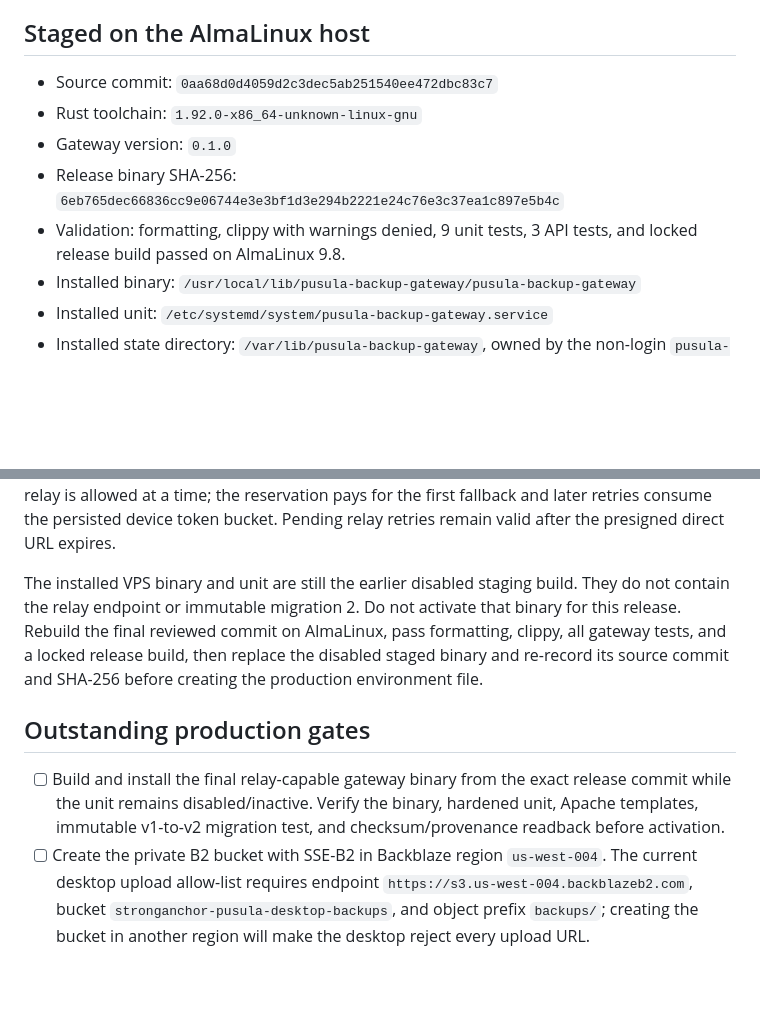
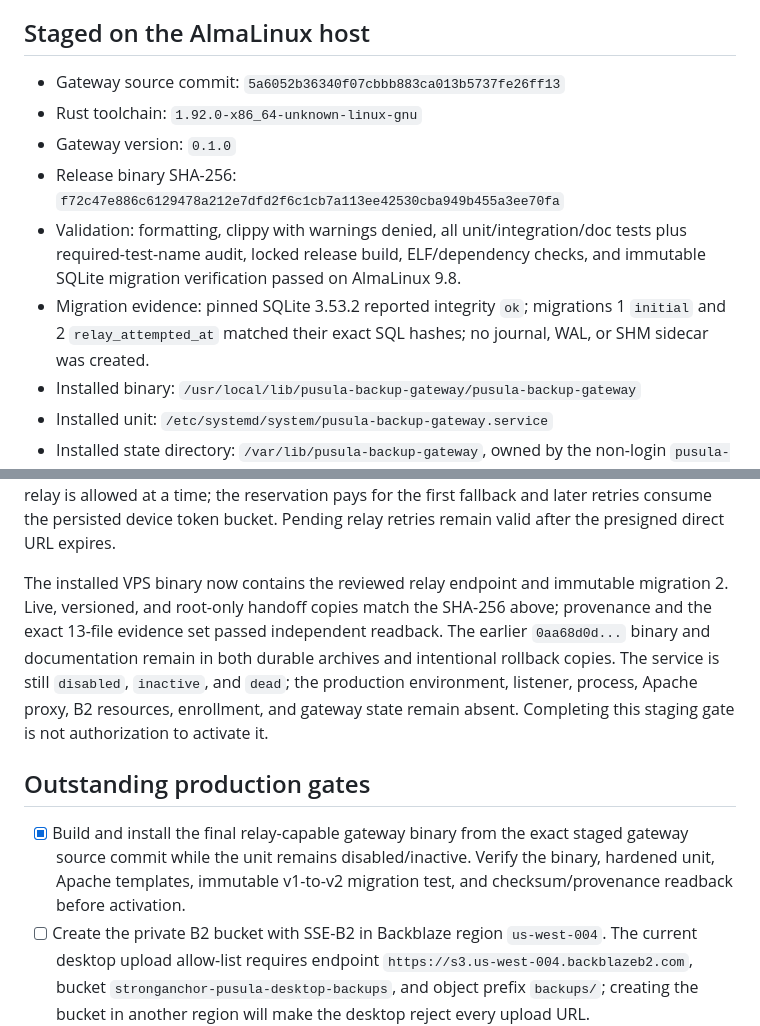
Before and after one commit to stronganchor/pusula-desktop, a Markdown page: docs/GATEWAY_DEPLOYMENT_READINESS.md, 2 parts joined by grey strips. GitHub-like rendering; blank space fills up the shorter version.

Commit message:
Update gateway deployment readiness (#3)
Record the verified relay-capable disabled staging state and keep the remaining production activation gates explicit.

```diff
--- a/docs/GATEWAY_DEPLOYMENT_READINESS.md
+++ b/docs/GATEWAY_DEPLOYMENT_READINESS.md
@@ -8,13 +8,17 @@ gateway failure must never prevent SQLite business writes.
 
 ## Staged on the AlmaLinux host
 
-- Source commit: `0aa68d0d4059d2c3dec5ab251540ee472dbc83c7`
+- Gateway source commit: `5a6052b36340f07cbbb883ca013b5737fe26ff13`
 - Rust toolchain: `1.92.0-x86_64-unknown-linux-gnu`
 - Gateway version: `0.1.0`
 - Release binary SHA-256:
-  `6eb765dec66836cc9e06744e3e3bf1d3e294b2221e24c76e3c37ea1c897e5b4c`
-- Validation: formatting, clippy with warnings denied, 9 unit tests, 3 API
-  tests, and locked release build passed on AlmaLinux 9.8.
+  `f72c47e886c6129478a212e7dfd2f6c1cb7a113ee42530cba949b455a3ee70fa`
+- Validation: formatting, clippy with warnings denied, all unit/integration/doc
+  tests plus required-test-name audit, locked release build, ELF/dependency
+  checks, and immutable SQLite migration verification passed on AlmaLinux 9.8.
+- Migration evidence: pinned SQLite 3.53.2 reported integrity `ok`; migrations
+  1 `initial` and 2 `relay_attempted_at` matched their exact SQL hashes; no
+  journal, WAL, or SHM sidecar was created.
 - Installed binary:
   `/usr/local/lib/pusula-backup-gateway/pusula-backup-gateway`
 - Installed unit: `/etc/systemd/system/pusula-backup-gateway.service`
@@ -46,19 +50,21 @@ a time; the reservation pays for the first fallback and later retries consume
 the persisted device token bucket. Pending relay retries remain valid after the
 presigned direct URL expires.
 
-The installed VPS binary and unit are still the earlier disabled staging build.
-They do not contain the relay endpoint or immutable migration 2. Do not activate
-that binary for this release. Rebuild the final reviewed commit on AlmaLinux,
-pass formatting, clippy, all gateway tests, and a locked release build, then
-replace the disabled staged binary and re-record its source commit and SHA-256
-before creating the production environment file.
+The installed VPS binary now contains the reviewed relay endpoint and immutable
+migration 2. Live, versioned, and root-only handoff copies match the SHA-256
+above; provenance and the exact 13-file evidence set passed independent
+readback. The earlier `0aa68d0d...` binary and documentation remain in both
+durable archives and intentional rollback copies. The service is still
+`disabled`, `inactive`, and `dead`; the production environment, listener,
+process, Apache proxy, B2 resources, enrollment, and gateway state remain
+absent. Completing this staging gate is not authorization to activate it.
 
 ## Outstanding production gates
 
-- [ ] Build and install the final relay-capable gateway binary from the exact
-  release commit while the unit remains disabled/inactive. Verify the binary,
-  hardened unit, Apache templates, immutable v1-to-v2 migration test, and
-  checksum/provenance readback before activation.
+- [x] Build and install the final relay-capable gateway binary from the exact
+  staged gateway source commit while the unit remains disabled/inactive.
+  Verify the binary, hardened unit, Apache templates, immutable v1-to-v2
+  migration test, and checksum/provenance readback before activation.
 - [ ] Create the private B2 bucket with SSE-B2 in Backblaze region
   `us-west-004`. The current desktop upload allow-list requires endpoint
   `https://s3.us-west-004.backblazeb2.com`, bucket
```
Also changed, not shown: other parts of docs/GATEWAY_DEPLOYMENT_READINESS.md (+1 -1 lines).
